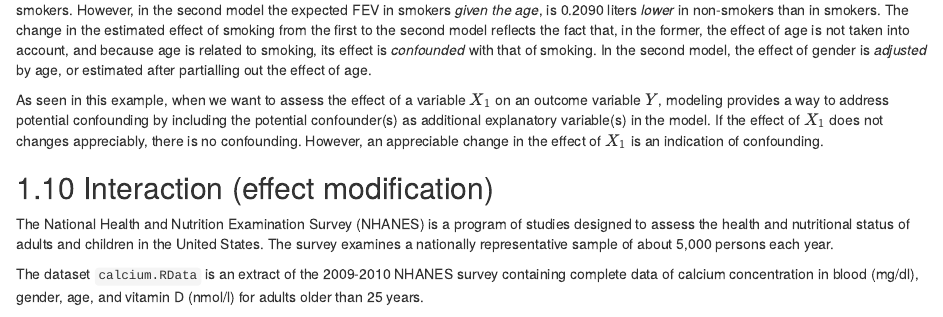
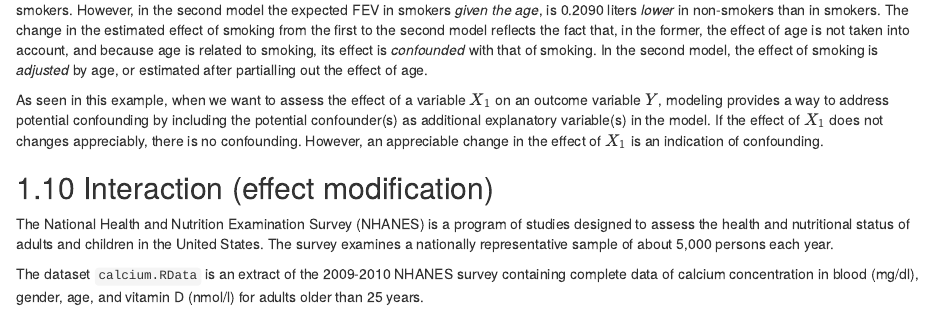
Before and after one commit to acobos/SM, an R Markdown document (01-general-linear-models.Rmd): the page in a window 1100 px wide, from 15260 px down. Rendered offline with R 4.5, knitr and Pandoc, with nearby package versions; drawn as R Markdown's standard HTML page in place of the format the file asks for; some code elsewhere in the file could not run offline; column names are cleaned by a stand-in for the janitor package.

Commit message:
Fix text error in section 1.9 (last sentence in last but one paragraph: smoking instead of gender)

````diff
--- a/01-general-linear-models.Rmd
+++ b/01-general-linear-models.Rmd
@@ -679,7 +679,7 @@ lm(fev ~ smoke, data =d)
 lm(fev ~ smoke + age, data =d)
 ```
 
-In the first model, the estimated effect of smoking is 0.7107, suggesting that the expected FEV is 0.7107 liters higher in smokers than in non-smokers. However, in the second model the expected FEV in smokers _given the age_, is 0.2090 liters _lower_ in non-smokers than in smokers. The change in the estimated effect of smoking from the first to the second model reflects the fact that, in the former, the effect of age is not taken into account, and because age is related to smoking, its effect is _confounded_ with that of smoking. In the second model, the effect of gender is _adjusted_ by age, or estimated after partialling out the effect of age.
+In the first model, the estimated effect of smoking is 0.7107, suggesting that the expected FEV is 0.7107 liters higher in smokers than in non-smokers. However, in the second model the expected FEV in smokers _given the age_, is 0.2090 liters _lower_ in non-smokers than in smokers. The change in the estimated effect of smoking from the first to the second model reflects the fact that, in the former, the effect of age is not taken into account, and because age is related to smoking, its effect is _confounded_ with that of smoking. In the second model, the effect of smoking is _adjusted_ by age, or estimated after partialling out the effect of age.
 
 As seen in this example, when we want to assess the effect of a variable $X_1$ on an outcome variable $Y$, modeling provides a way to address potential confounding by including the potential confounder(s) as additional explanatory variable(s) in the model. If the effect of $X_1$ does not changes appreciably, there is no confounding. However, an appreciable change in the effect of $X_1$ is an indication of confounding.
 
````
Also changed, not shown: docs/search_index.json, 4 other files.
